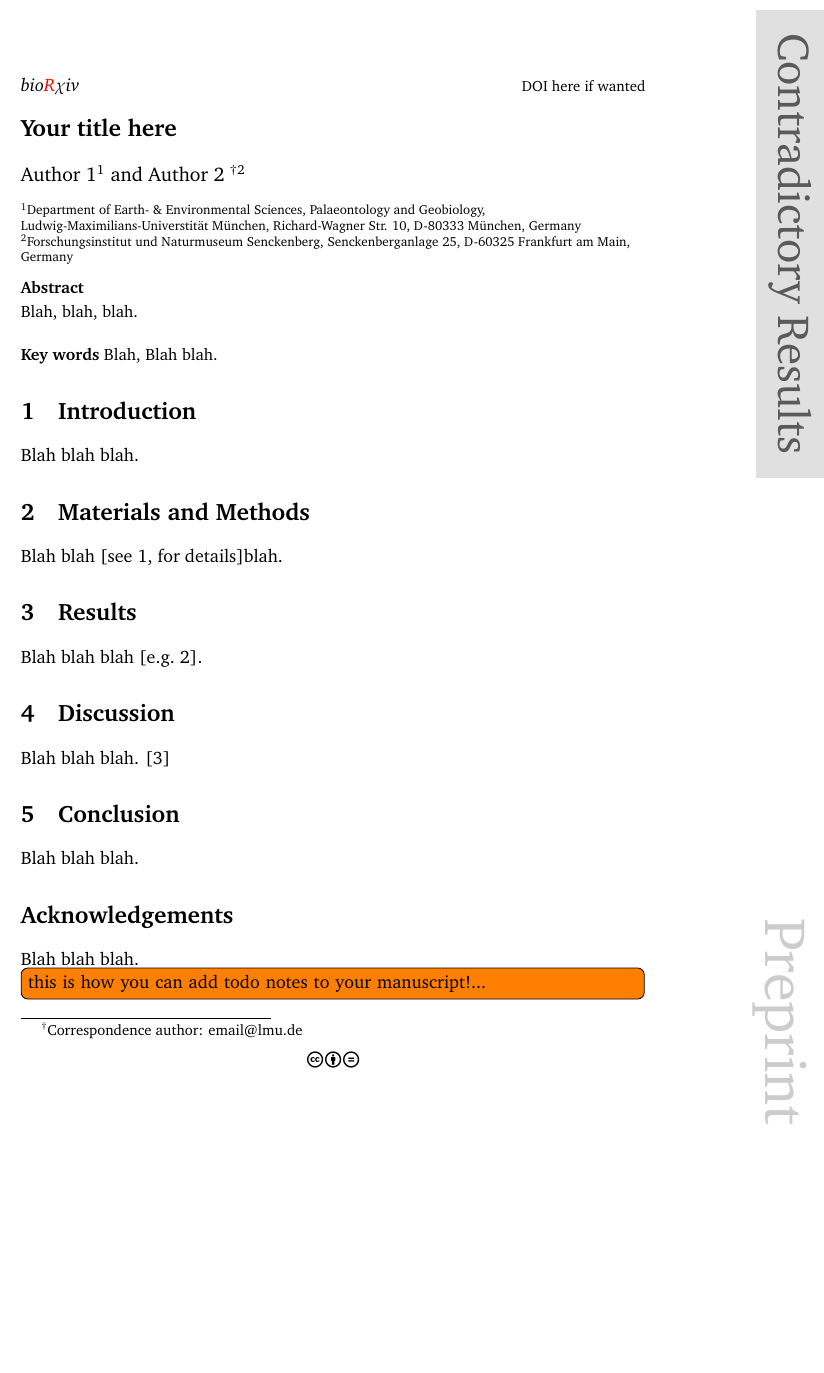
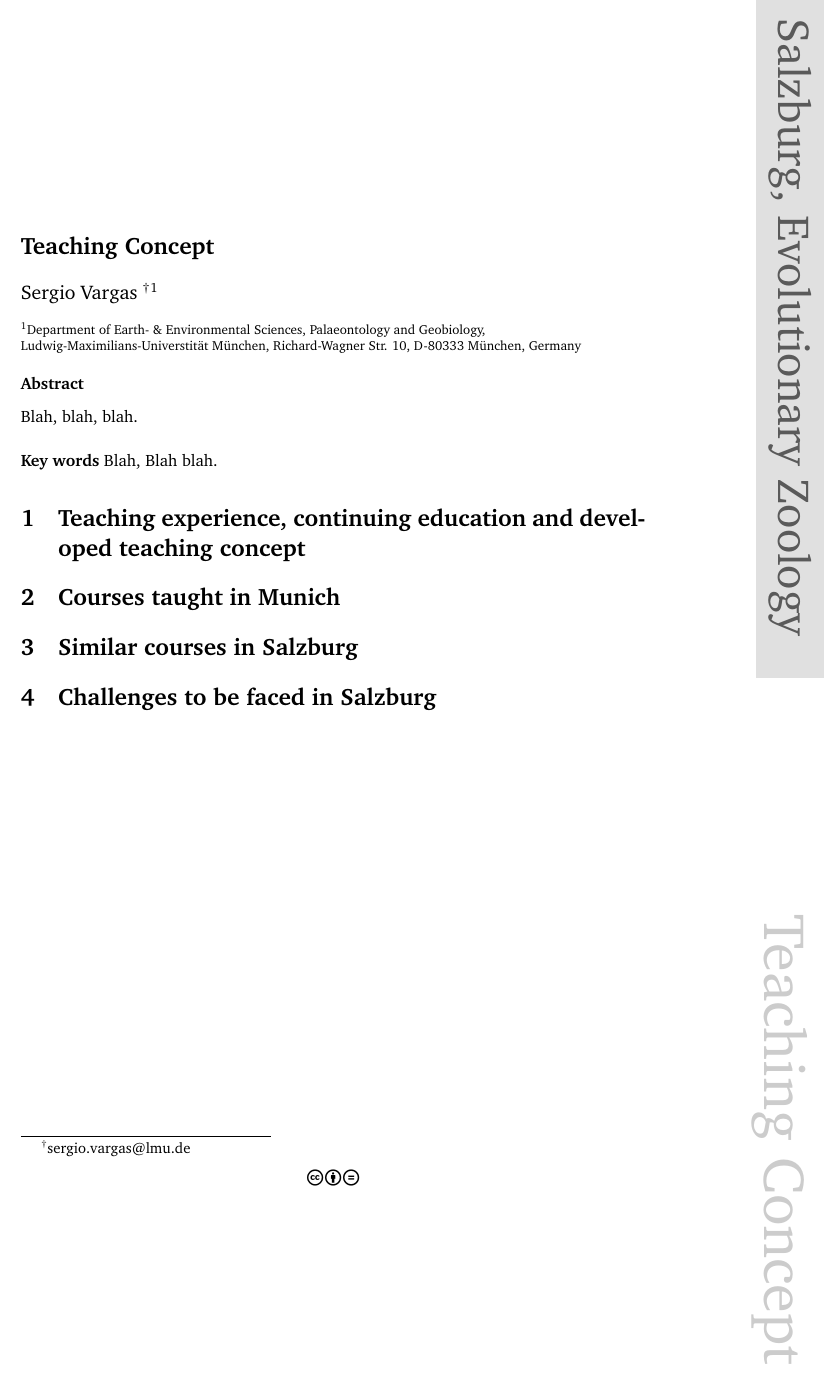
Before and after one commit to sevragorgia/application_data, a LaTeX paper (teaching_and_research_concept.tex): part of page 1 of 3 before the commit and part of the page after it, cut at the place of the change, the shorter picture padded with empty space. Compiled offline with pdfLaTeX.

Commit message:
edit water marks, headers and change headings

```diff
--- a/teaching_and_research_concept.tex
+++ b/teaching_and_research_concept.tex
@@ -79,7 +79,7 @@
 		color=black,
 		opacity=0.60,
 		scale=2.5,
-		contents={\tikz\node[text=black,fill=gray!40,align=left, minimum width=2.3cm,minimum height=0.6cm,inner sep=0]{New Results};}}
+		contents={\tikz\node[text=black,fill=gray!40,align=left, minimum width=6.0cm,minimum height=0.6cm,inner sep=0]{Salzburg, Evolutionary Zoology};}}
 \fi%
 }
 
@@ -150,19 +150,19 @@
 \usepackage{fancyhdr}
 \pagestyle{fancy}
 \renewcommand{\headrulewidth}{0pt}
-\lhead{{\footnotesize Author et al.}}
+\lhead{{\footnotesize Vargas, 2017}}
 \chead{}
-\rhead{{\footnotesize Running head here}}
+\rhead{{\footnotesize Salzburg Evolutionary Biology, Teaching Concept}}
 \lfoot{\ccbynd}
 \cfoot{\thepage}
-\rfoot{\biorxiv}
+\rfoot{}
 
 %redefine plain header
 \fancypagestyle{plain}{
 \renewcommand{\headrulewidth}{0pt}
-\lhead{\biorxiv}
+\lhead{}
 \chead{}
-\rhead{{\footnotesize DOI here if wanted}}
+\rhead{{\footnotesize}}
 \lfoot{}
 \cfoot{\ccbynd}
 \rfoot{}
@@ -179,7 +179,7 @@
 	\SetWatermarkHorCenter{0.97\paperwidth}
 	\SetWatermarkVerCenter{-.88\paperheight}
 \else
-	\SetWatermarkText{Preprint}
+	\SetWatermarkText{Teaching Concept}
 	\SetWatermarkScale{0.25}
 	\SetWatermarkAngle{270}
 	%note: I defined this commands in the draftwatermark.sty file. For some reason they are in teh manual but not in the sty file...
@@ -188,9 +188,9 @@
 \fi
 
 %uncomment the type of bioRxiv preprint below to added to the first page
-%\newresults{}
+\newresults{}
 %\confirmatoryresults{}
-\contradictoryresults{}
+%\contradictoryresults{}
 
 %flushleft the title, authorblock and Abstract
 %modified from http://tex.stackexchange.com/questions/85343/left-align-abstract-title-and-authors
@@ -234,14 +234,13 @@
 \begin{document}
 
 %always keep the \newline command at the end of the title to add space between the title and the authors
-\title{\Large Your title here \newline}
+\title{\Large Teaching Concept\newline}
 
-\author[1]{Author 1}
-\author[2]{Author 2 \footnote[2]{Correspondence author: \href{email@lmu.de}{email@lmu.de}}}
+\author[1]{Sergio Vargas \footnote[2]{\href{sergio.vargas@lmu.de}{sergio.vargas@lmu.de}}}
 %\author[1,3,4]{Author with multiple affiliations}
 
 \affil[1]{Department of Earth- \& Environmental Sciences, Palaeontology and Geobiology, Ludwig-Maximilians-Universtit\"at M\"unchen, Richard-Wagner Str. 10, D-80333 M\"unchen, Germany}
-\affil[2]{Forschungsinstitut und Naturmuseum Senckenberg, Senckenberganlage 25, D-60325 Frankfurt am Main, Germany}
+%\affil[2]{Forschungsinstitut und Naturmuseum Senckenberg, Senckenberganlage 25, D-60325 Frankfurt am Main, Germany}
 %\affil[3]{Bavarian State Collections of Palaeontology and Geology, Richard-Wagner Str. 10, D-80333 M\"unchen, Germany}
 %\affil[4]{GeoBio-CenterLMU, Richard-Wagner Str. 10, D-80333 M\"unchen, Germany}
 
@@ -256,33 +255,23 @@ Blah, blah, blah.
 \textbf{Key words} Blah, Blah blah.
 \end{abstract}
 
-\section{Introduction}
-Blah blah blah.
+\section{Teaching experience, continuing education and developed teaching concept}
 
-\section{Materials and Methods}
 
-Blah blah \cite[see ][ for details]{Vargasetal_2012_PLoSONE}blah.
-%\subsection{Use subsections if wanted}
 
-\section{Results}
-Blah blah blah \cite[e.g. ][]{BreedyandGuzman_2003a_Zootaxa}.
-%\subsection{Use subsections if wanted}
 
-\section{Discussion}
+\section{Courses taught in Munich}
 
-Blah blah blah. \cite{AmentVelasquezetal_2016_MPE}
-%\subsection{Use subsections if wanted}
 
-\section{Conclusion}
 
-Blah blah blah.
+\section{Similar courses in Salzburg}
 
-\section*{Acknowledgements}
 
-Blah blah blah.
-%this is how you use todonotes:
 
-\todo[inline]{this is how you can add todo notes to your manuscript!...}
+\section{Challenges to be faced in Salzburg}
+
+
+%\todo[inline]{this is how you can add todo notes to your manuscript!...}
 
 %if you want to add the references manually uncomment the following lines
 %\section*{References}
@@ -293,7 +282,7 @@ Blah blah blah.
 %you also need to comment the line \bibliography{./Bibliography/Literature} in the preamble...
 
 %if you use bibtex use it to print the bibliography
-\printbibliography
+%\printbibliography
 
 %Paste tables and figures here if you want them to appear at the end of the preprint. Otherwise place them wherever you want!
 
```
Also changed, not shown: teaching_and_research_concept.tex (2 more changed lines).
